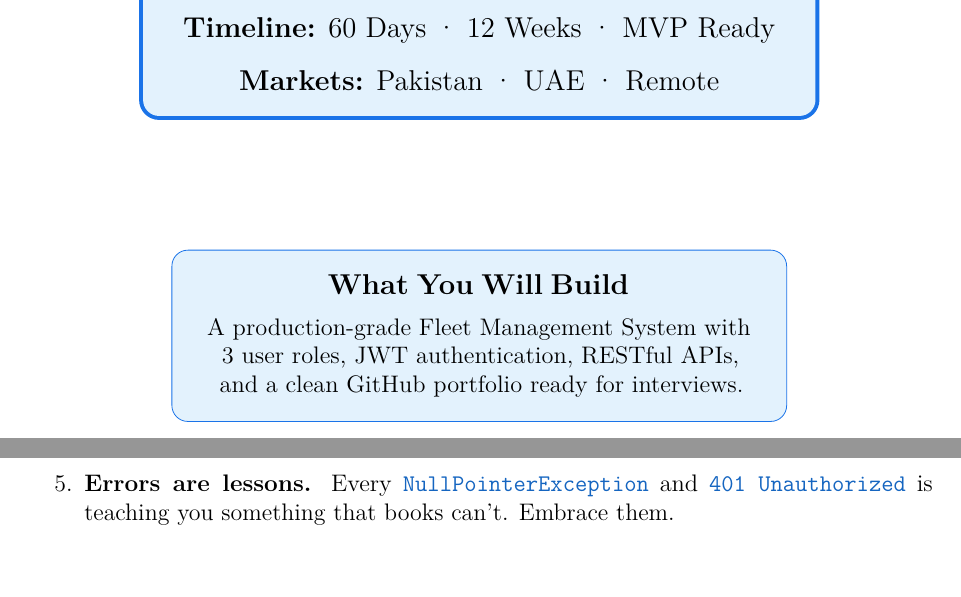
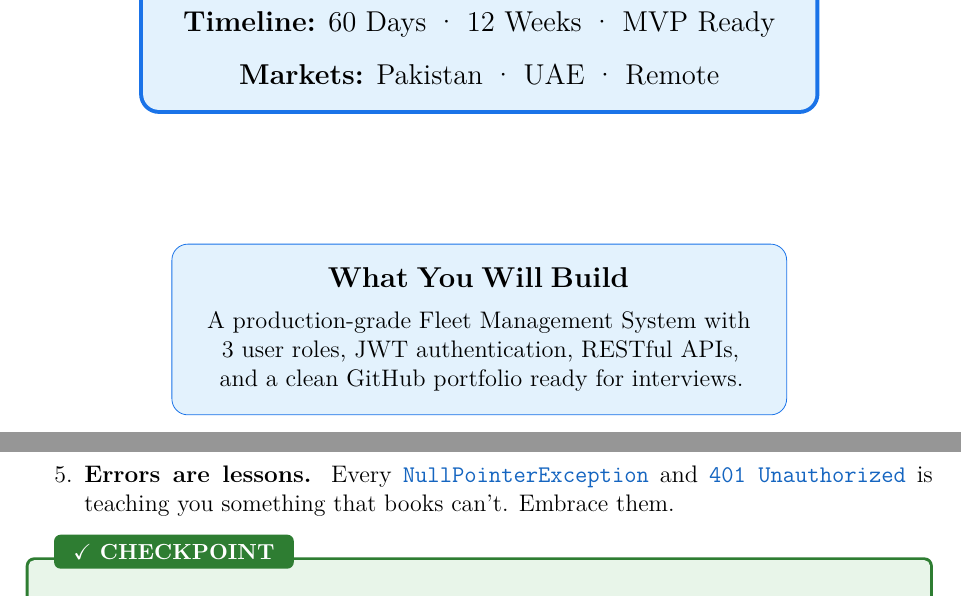
Before and after one commit to ahsanilya-s/FleetSync, a LaTeX document (fleetsync-guide.tex): two parts of pages 1 and 90 of 95 before the commit and two parts of pages 1 and 91 of 96 after it, joined at a grey line, cut so that both start at the same text, the shorter picture padded with empty space. Compiled offline with pdfLaTeX.

Commit message:
Fix LaTeX compilation errors in fleetsync-guide.tex for Overleaf
- Fix missing [T1] option on fontenc package
- Fix missing [utf8] option on inputenc package
- Add newunicodechar package to map box-drawing Unicode chars
  (used in lstlisting blocks) to ASCII equivalents
- Replace 6 emoji in tcolorbox titles with pdflatex-compatible
  LaTeX alternatives ([AI], [!], [i], checkmark, [*])

Agent-Logs-Url: https://github.com/ahsanilya-s/FleetSync/sessions/24cac018-93f7-4864-b70c-1a4e9a7aced3

Co-authored-by: ahsanilya-s <167231467+ahsanilya-s@users.noreply.github.com>

```diff
--- a/fleetsync-guide.tex
+++ b/fleetsync-guide.tex
@@ -2,8 +2,16 @@
 
 % ─── Packages ───────────────────────────────────────────────────────────────
 \usepackage[margin=2.5cm]{geometry}
-\usepackage{fontenc}
-\usepackage{inputenc}
+\usepackage[T1]{fontenc}
+\usepackage[utf8]{inputenc}
+\usepackage{newunicodechar}
+% Map box-drawing and other non-T1 Unicode chars to safe ASCII equivalents
+% (used in lstlisting code blocks and comments in this file)
+\newunicodechar{─}{-}
+\newunicodechar{│}{|}
+\newunicodechar{├}{|}
+\newunicodechar{└}{+}
+\newunicodechar{•}{*}
 \usepackage{lmodern}
 \usepackage{microtype}
 \usepackage{xcolor}
@@ -151,7 +159,7 @@
     enhanced, breakable,
     colback=ailight, colframe=aicolor,
     fonttitle=\bfseries\small,
-    title={🤖 AI CAN WRITE THIS},
+    title={\textbf{[AI]} AI CAN WRITE THIS},
     attach boxed title to top left={yshift=-2mm, xshift=5mm},
     boxed title style={colback=aicolor, colframe=aicolor, fontupper=\color{white}},
     top=6mm, left=4mm, right=4mm, bottom=4mm,
@@ -160,7 +168,7 @@
     enhanced, breakable,
     colback=handlight, colframe=handcolor,
     fonttitle=\bfseries\small,
-    title={✋ WRITE THIS YOURSELF — CRITICAL},
+    title={\textbf{[!]} WRITE THIS YOURSELF --- CRITICAL},
     attach boxed title to top left={yshift=-2mm, xshift=5mm},
     boxed title style={colback=handcolor, colframe=handcolor, fontupper=\color{white}},
     top=6mm, left=4mm, right=4mm, bottom=4mm,
@@ -169,7 +177,7 @@
     enhanced, breakable,
     colback=lightblue, colframe=primaryblue,
     fonttitle=\bfseries\small,
-    title={📘 CONCEPT NOTE},
+    title={\textbf{[i]} CONCEPT NOTE},
     attach boxed title to top left={yshift=-2mm, xshift=5mm},
     boxed title style={colback=primaryblue, colframe=primaryblue, fontupper=\color{white}},
     top=6mm, left=4mm, right=4mm, bottom=4mm,
@@ -178,7 +186,7 @@
     enhanced, breakable,
     colback=lightorange, colframe=warnorange,
     fonttitle=\bfseries\small,
-    title={⚠️ WATCH OUT},
+    title={\textbf{[!]} WATCH OUT},
     attach boxed title to top left={yshift=-2mm, xshift=5mm},
     boxed title style={colback=warnorange, colframe=warnorange, fontupper=\color{white}},
     top=6mm, left=4mm, right=4mm, bottom=4mm,
@@ -187,7 +195,7 @@
     enhanced, breakable,
     colback=lightgreen, colframe=successgreen,
     fonttitle=\bfseries\small,
-    title={✅ CHECKPOINT},
+    title={$\checkmark$ CHECKPOINT},
     attach boxed title to top left={yshift=-2mm, xshift=5mm},
     boxed title style={colback=successgreen, colframe=successgreen, fontupper=\color{white}},
     top=6mm, left=4mm, right=4mm, bottom=4mm,
@@ -196,7 +204,7 @@
     enhanced, breakable,
     colback=lightred, colframe=dangerred,
     fonttitle=\bfseries\small,
-    title={🎯 INTERVIEW GOLD},
+    title={\textbf{[*]} INTERVIEW GOLD},
     attach boxed title to top left={yshift=-2mm, xshift=5mm},
     boxed title style={colback=dangerred, colframe=dangerred, fontupper=\color{white}},
     top=6mm, left=4mm, right=4mm, bottom=4mm,
```
